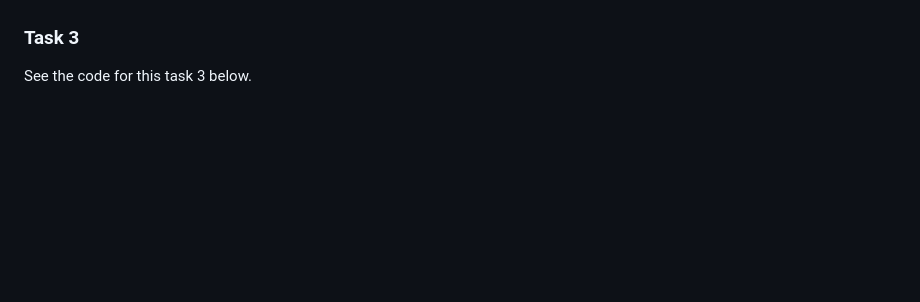
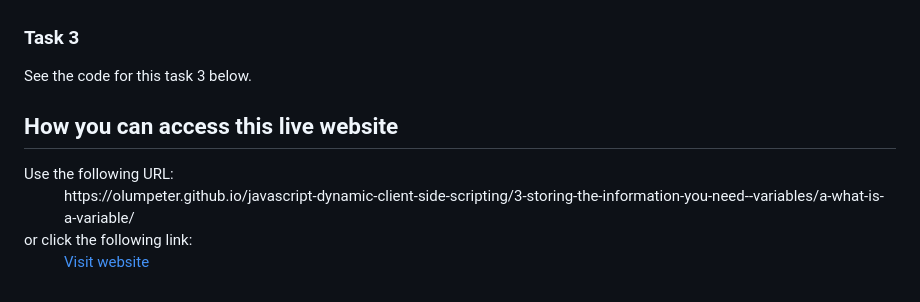
Before and after one commit to olumpeter/JavaScript-Dynamic-Client-Side-Scripting, a Markdown page: 3-storing-the-information-you-need--variables/a-what-is-a-variable/README.md, the part around the change. Rendered like a GitHub page; blank space fills up the shorter version.

```diff
--- a/3-storing-the-information-you-need--variables/a-what-is-a-variable/README.md
+++ b/3-storing-the-information-you-need--variables/a-what-is-a-variable/README.md
@@ -384,3 +384,17 @@ See the code for this task 2 below.
 ### Task 3
 
 See the code for this task 3 below.
+
+
+## How you can access this live website
+
+<dl>
+  Use the following URL:
+  <dd>
+    https://olumpeter.github.io/javascript-dynamic-client-side-scripting/3-storing-the-information-you-need--variables/a-what-is-a-variable/
+  </dd>
+  or click the following link:
+  <dd>
+    <a href="https://olumpeter.github.io/javascript-dynamic-client-side-scripting/3-storing-the-information-you-need--variables/a-what-is-a-variable">Visit website</a>
+  </dd>
+</dl>
```
